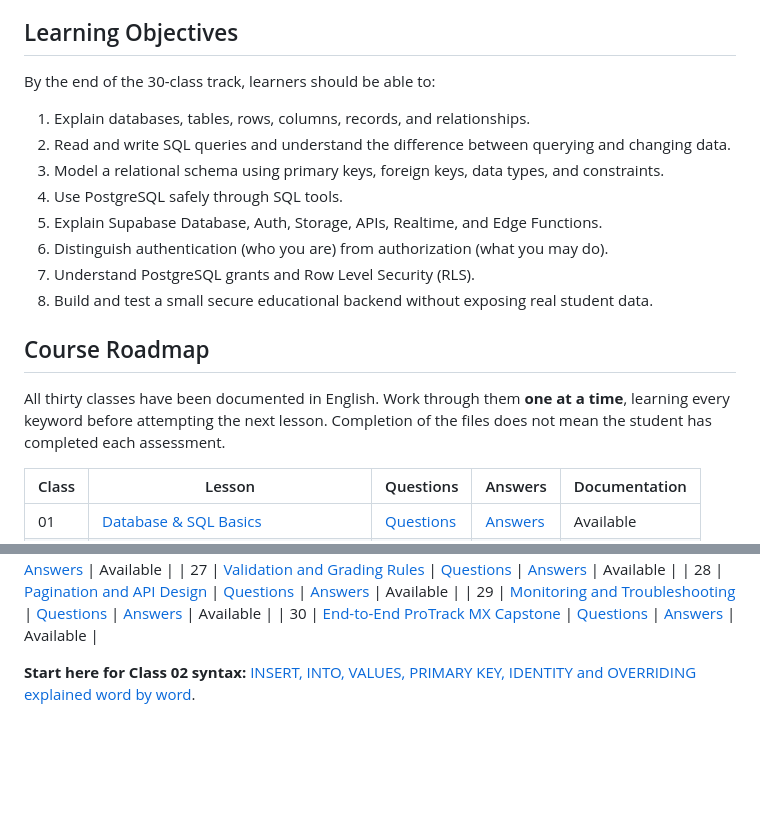
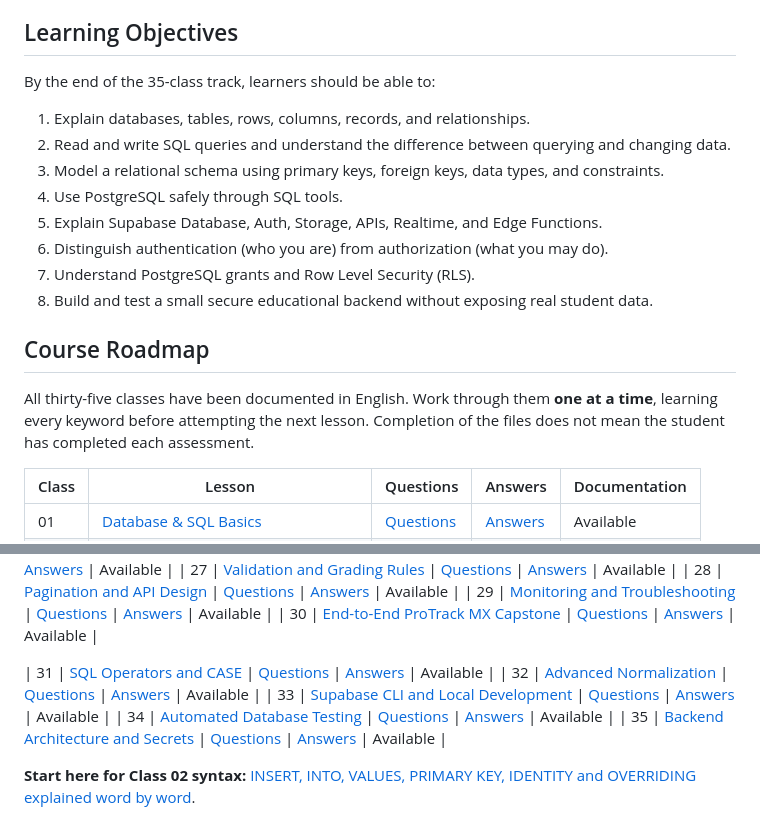
Before and after one commit to Peyman-mxli/Learn-How-To-Code, a Markdown page: 01-INTRODUCTIONS/11-SQL-SUPABASE/README.md, 2 parts joined by grey strips. GitHub-like rendering; blank space fills up the shorter version.

Commit message:
docs(sql): index 35 classes including fundamentals and local dev

```diff
--- a/01-INTRODUCTIONS/11-SQL-SUPABASE/README.md
+++ b/01-INTRODUCTIONS/11-SQL-SUPABASE/README.md
@@ -20,7 +20,7 @@ The aim is to understand *why* each technology and command is used—not merely
 
 ## Learning Objectives
 
-By the end of the 30-class track, learners should be able to:
+By the end of the 35-class track, learners should be able to:
 
 1. Explain databases, tables, rows, columns, records, and relationships.
 2. Read and write SQL queries and understand the difference between querying and changing data.
@@ -33,7 +33,7 @@ By the end of the 30-class track, learners should be able to:
 
 ## Course Roadmap
 
-All thirty classes have been documented in English. Work through them **one at a time**, learning every keyword before attempting the next lesson. Completion of the files does not mean the student has completed each assessment.
+All thirty-five classes have been documented in English. Work through them **one at a time**, learning every keyword before attempting the next lesson. Completion of the files does not mean the student has completed each assessment.
 
 | Class | Lesson | Questions | Answers | Documentation |
 | --- | --- | --- | --- | --- |
@@ -69,6 +69,12 @@ All thirty classes have been documented in English. Work through them **one at a
 | 28 | [Pagination and API Design](./28-PAGINATION-AND-API-DESIGN/README.md) | [Questions](./28-PAGINATION-AND-API-DESIGN/QUESTIONS.md) | [Answers](./28-PAGINATION-AND-API-DESIGN/ANSWERS.md) | Available |
 | 29 | [Monitoring and Troubleshooting](./29-MONITORING-AND-TROUBLESHOOTING/README.md) | [Questions](./29-MONITORING-AND-TROUBLESHOOTING/QUESTIONS.md) | [Answers](./29-MONITORING-AND-TROUBLESHOOTING/ANSWERS.md) | Available |
 | 30 | [End-to-End ProTrack MX Capstone](./30-END-TO-END-PROTRACK-MX-CAPSTONE/README.md) | [Questions](./30-END-TO-END-PROTRACK-MX-CAPSTONE/QUESTIONS.md) | [Answers](./30-END-TO-END-PROTRACK-MX-CAPSTONE/ANSWERS.md) | Available |
+
+| 31 | [SQL Operators and CASE](./31-SQL-OPERATORS-AND-EXPRESSIONS/README.md) | [Questions](./31-SQL-OPERATORS-AND-EXPRESSIONS/QUESTIONS.md) | [Answers](./31-SQL-OPERATORS-AND-EXPRESSIONS/ANSWERS.md) | Available |
+| 32 | [Advanced Normalization](./32-ADVANCED-DATABASE-NORMALIZATION/README.md) | [Questions](./32-ADVANCED-DATABASE-NORMALIZATION/QUESTIONS.md) | [Answers](./32-ADVANCED-DATABASE-NORMALIZATION/ANSWERS.md) | Available |
+| 33 | [Supabase CLI and Local Development](./33-SUPABASE-CLI-AND-LOCAL-DEV/README.md) | [Questions](./33-SUPABASE-CLI-AND-LOCAL-DEV/QUESTIONS.md) | [Answers](./33-SUPABASE-CLI-AND-LOCAL-DEV/ANSWERS.md) | Available |
+| 34 | [Automated Database Testing](./34-AUTOMATED-DATABASE-TESTING/README.md) | [Questions](./34-AUTOMATED-DATABASE-TESTING/QUESTIONS.md) | [Answers](./34-AUTOMATED-DATABASE-TESTING/ANSWERS.md) | Available |
+| 35 | [Backend Architecture and Secrets](./35-BACKEND-ARCHITECTURE-AND-SECRETS/README.md) | [Questions](./35-BACKEND-ARCHITECTURE-AND-SECRETS/QUESTIONS.md) | [Answers](./35-BACKEND-ARCHITECTURE-AND-SECRETS/ANSWERS.md) | Available |
 
 **Start here for Class 02 syntax:** [INSERT, INTO, VALUES, PRIMARY KEY, IDENTITY and OVERRIDING explained word by word](./02-CREATING-TABLES-AND-INSERTING-DATA/00-READ-FIRST-SQL-KEYWORDS.md).
 
```
